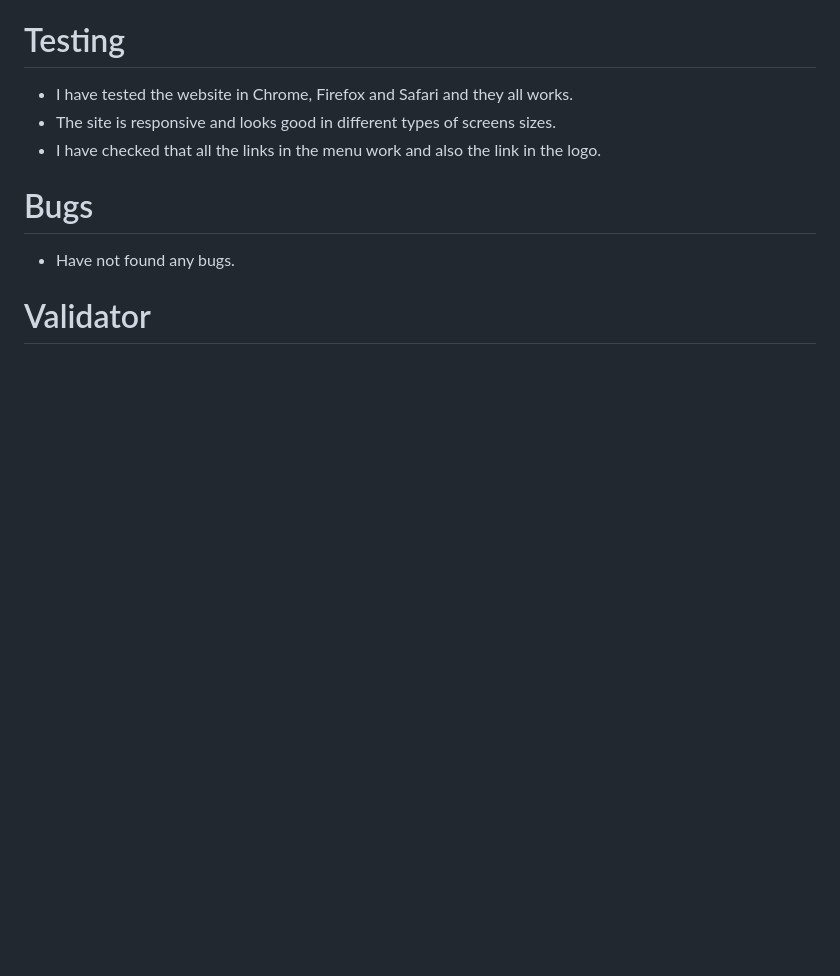
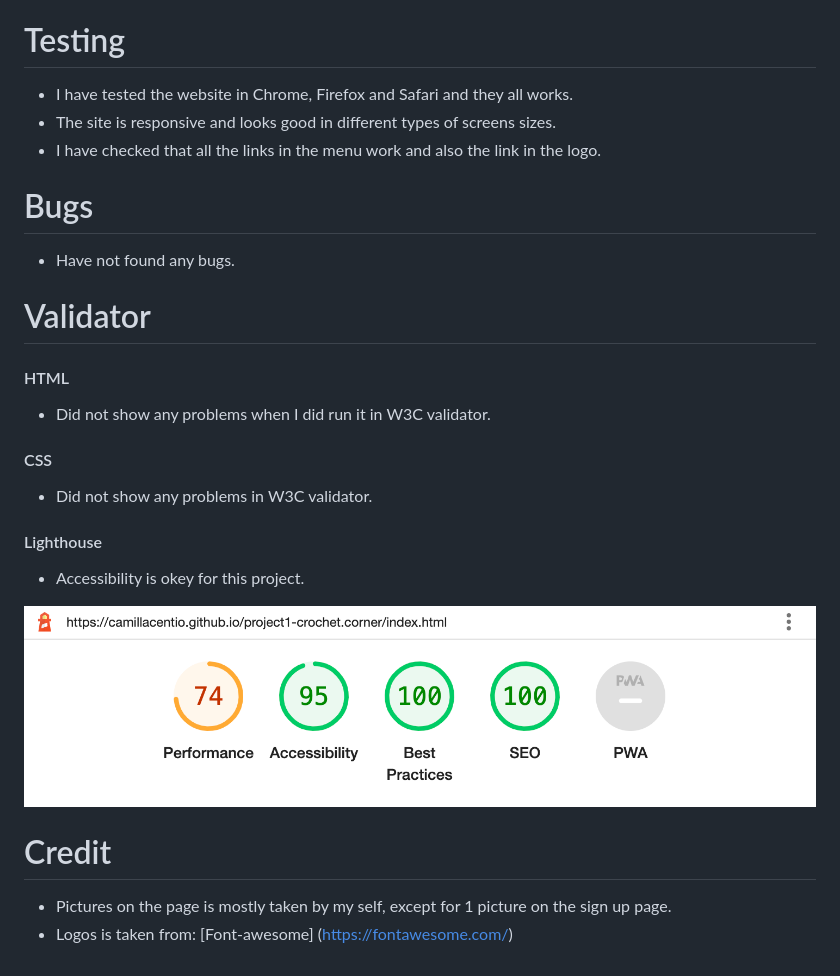
Before and after one commit to CamillaCentio/project1-crochet.corner, a Markdown page: readme.md, the part around the change printed below. GitHub-like rendering; pictures changed too: assets/images/lighthouse.png (added); blank space fills up the shorter version.

Commit message:
Finished readme

```diff
--- a/readme.md
+++ b/readme.md
@@ -58,3 +59,18 @@ The navigation is clear and easy for users to navigate through.
 - Have not found any bugs.
 
 # Validator
+#### HTML
+- Did not show any problems when I did run it in W3C validator.
+
+#### CSS
+- Did not show any problems in W3C validator.
+
+#### Lighthouse
+- Accessibility is okey for this project.
+
+![Lighthouse](assets/images/lighthouse.png)
+
+
+# Credit
+ - Pictures on the page is mostly taken by my self, except for 1 picture on the sign up page.
+ - Logos is taken from: [Font-awesome] (https://fontawesome.com/)
```
Also changed, not shown: other parts of readme.md (+5 -4 lines), 1 other file.
